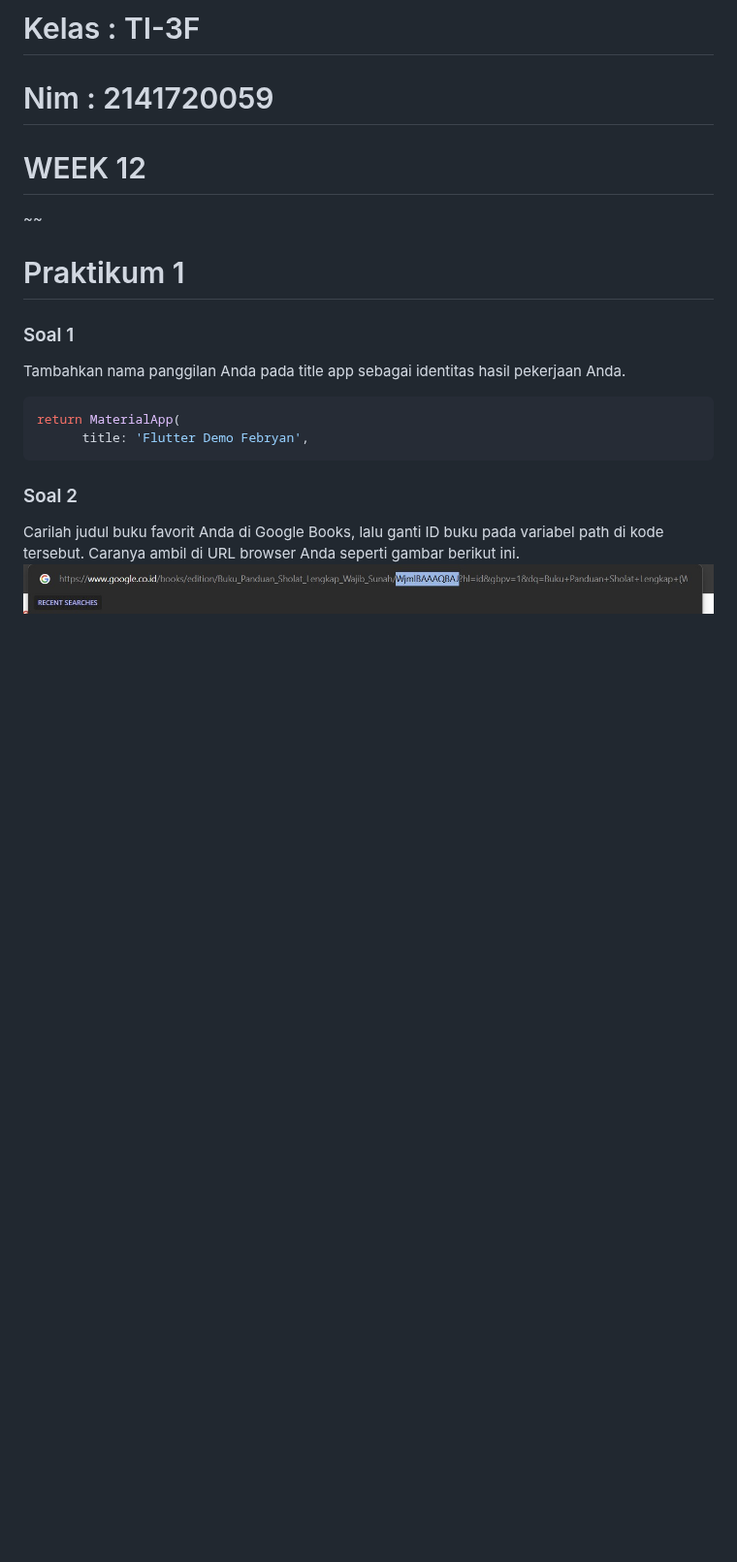
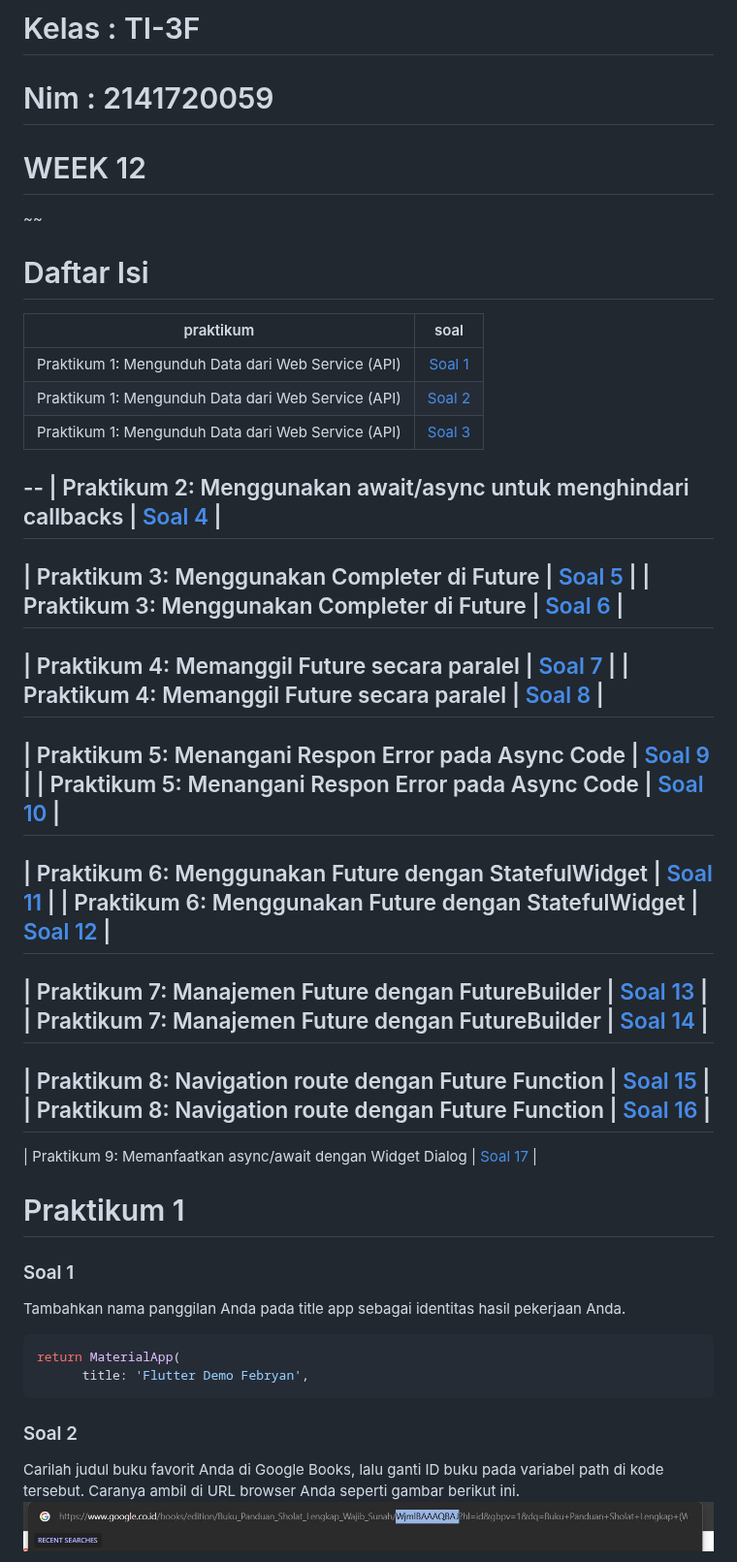
Before and after one commit to FebryanRizki24/2141720059-mobile-2023, a Markdown page: week-12/README.md, the part around the change. Shown at 97% size. Drawn GitHub-style; blank space fills up the shorter version.

Commit message:
readme: add daftar-isi

```diff
--- a/week-12/README.md
+++ b/week-12/README.md
@@ -3,6 +3,36 @@
 # Nim : 2141720059
 # WEEK 12
 ~~
+
+# Daftar Isi
+| praktikum | soal |
+| :-------: | :--: |
+| Praktikum 1: Mengunduh Data dari Web Service (API) | [Soal 1](#soal-1) |
+| Praktikum 1: Mengunduh Data dari Web Service (API) | [Soal 2](#soal-2) |
+| Praktikum 1: Mengunduh Data dari Web Service (API) | [Soal 3](#soal-3) |
+--
+| Praktikum 2: Menggunakan await/async untuk menghindari callbacks | [Soal 4](#soal-4) |
+--
+| Praktikum 3: Menggunakan Completer di Future | [Soal 5](#soal-5) |
+| Praktikum 3: Menggunakan Completer di Future | [Soal 6](#soal-6) |
+--
+| Praktikum 4: Memanggil Future secara paralel | [Soal 7](#soal-7) |
+| Praktikum 4: Memanggil Future secara paralel | [Soal 8](#soal-8) |
+--
+| Praktikum 5: Menangani Respon Error pada Async Code | [Soal 9](#soal-9) |
+| Praktikum 5: Menangani Respon Error pada Async Code | [Soal 10](#soal-10) |
+--
+| Praktikum 6: Menggunakan Future dengan StatefulWidget | [Soal 11](#soal-11) |
+| Praktikum 6: Menggunakan Future dengan StatefulWidget | [Soal 12](#soal-12) |
+--
+| Praktikum 7: Manajemen Future dengan FutureBuilder | [Soal 13](#soal-13) |
+| Praktikum 7: Manajemen Future dengan FutureBuilder | [Soal 14](#soal-14) |
+--
+| Praktikum 8: Navigation route dengan Future Function | [Soal 15](#soal-15) |
+| Praktikum 8: Navigation route dengan Future Function | [Soal 16](#soal-16) |
+--
+| Praktikum 9: Memanfaatkan async/await dengan Widget Dialog | [Soal 17](#soal-17) |
+
 # Praktikum 1
 ### Soal 1
 Tambahkan nama panggilan Anda pada title app sebagai identitas hasil pekerjaan Anda.
```
